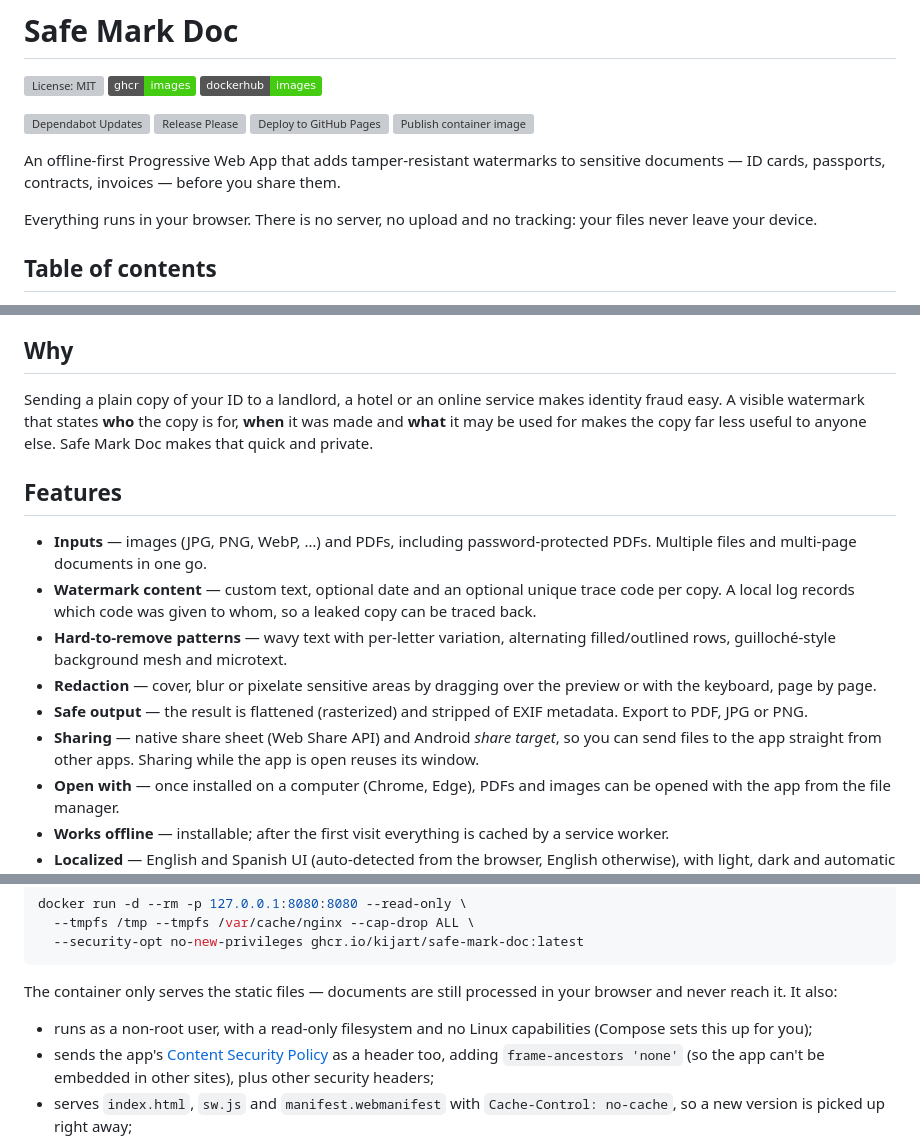
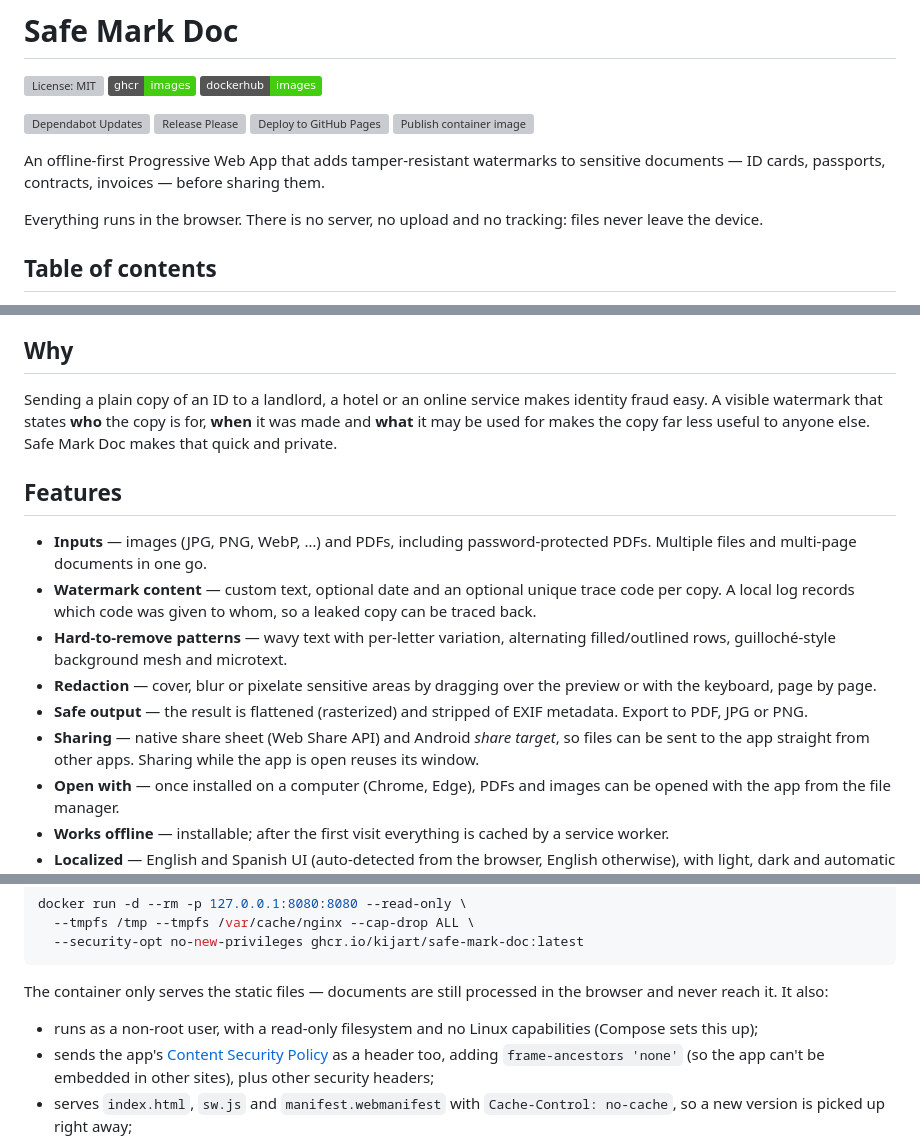
Before and after one commit to kijart/safe-mark-doc, a Markdown page: README.md, 3 parts joined by grey strips. GitHub-like rendering; badges without logos; grey boxes are pictures that could not be loaded.

Commit message:
docs: write the README without addressing the reader directly

````diff
--- a/README.md
+++ b/README.md
@@ -9,9 +9,9 @@
 [![Deploy to GitHub Pages](https://github.com/kijart/safe-mark-doc/actions/workflows/pages.yml/badge.svg)](https://github.com/kijart/safe-mark-doc/actions/workflows/pages.yml)
 [![Publish container image](https://github.com/kijart/safe-mark-doc/actions/workflows/publish-image.yml/badge.svg)](https://github.com/kijart/safe-mark-doc/actions/workflows/publish-image.yml)
 
-An offline-first Progressive Web App that adds tamper-resistant watermarks to sensitive documents — ID cards, passports, contracts, invoices — before you share them.
+An offline-first Progressive Web App that adds tamper-resistant watermarks to sensitive documents — ID cards, passports, contracts, invoices — before sharing them.
 
-Everything runs in your browser. There is no server, no upload and no tracking: your files never leave your device.
+Everything runs in the browser. There is no server, no upload and no tracking: files never leave the device.
 
 ## Table of contents <!-- omit in toc -->
 
@@ -37,7 +37,7 @@ Everything runs in your browser. There is no server, no upload and no tracking:
 
 ## Why
 
-Sending a plain copy of your ID to a landlord, a hotel or an online service makes identity fraud easy. A visible watermark that states **who** the copy is for, **when** it was made and **what** it may be used for makes the copy far less useful to anyone else. Safe Mark Doc makes that quick and private.
+Sending a plain copy of an ID to a landlord, a hotel or an online service makes identity fraud easy. A visible watermark that states **who** the copy is for, **when** it was made and **what** it may be used for makes the copy far less useful to anyone else. Safe Mark Doc makes that quick and private.
 
 ## Features
 
@@ -46,7 +46,7 @@ Sending a plain copy of your ID to a landlord, a hotel or an online service make
 - **Hard-to-remove patterns** — wavy text with per-letter variation, alternating filled/outlined rows, guilloché-style background mesh and microtext.
 - **Redaction** — cover, blur or pixelate sensitive areas by dragging over the preview or with the keyboard, page by page.
 - **Safe output** — the result is flattened (rasterized) and stripped of EXIF metadata. Export to PDF, JPG or PNG.
-- **Sharing** — native share sheet (Web Share API) and Android _share target_, so you can send files to the app straight from other apps. Sharing while the app is open reuses its window.
+- **Sharing** — native share sheet (Web Share API) and Android _share target_, so files can be sent to the app straight from other apps. Sharing while the app is open reuses its window.
 - **Open with** — once installed on a computer (Chrome, Edge), PDFs and images can be opened with the app from the file manager.
 - **Works offline** — installable; after the first visit everything is cached by a service worker.
 - **Localized** — English and Spanish UI (auto-detected from the browser, English otherwise), with light, dark and automatic themes.
@@ -90,9 +90,9 @@ docker run -d --rm -p 127.0.0.1:8080:8080 --read-only \
   --security-opt no-new-privileges ghcr.io/kijart/safe-mark-doc:latest
 ```
 
-The container only serves the static files — documents are still processed in your browser and never reach it. It also:
+The container only serves the static files — documents are still processed in the browser and never reach it. It also:
 
-- runs as a non-root user, with a read-only filesystem and no Linux capabilities (Compose sets this up for you);
+- runs as a non-root user, with a read-only filesystem and no Linux capabilities (Compose sets this up);
 - sends the app's [Content Security Policy](#content-security-policy) as a header too, adding `frame-ancestors 'none'` (so the app can't be embedded in other sites), plus other security headers;
 - serves `index.html`, `sw.js` and `manifest.webmanifest` with `Cache-Control: no-cache`, so a new version is picked up right away;
 - exposes `/healthz` for the built-in health check.
````
Also changed, not shown: other parts of README.md (+3 -3 lines).
